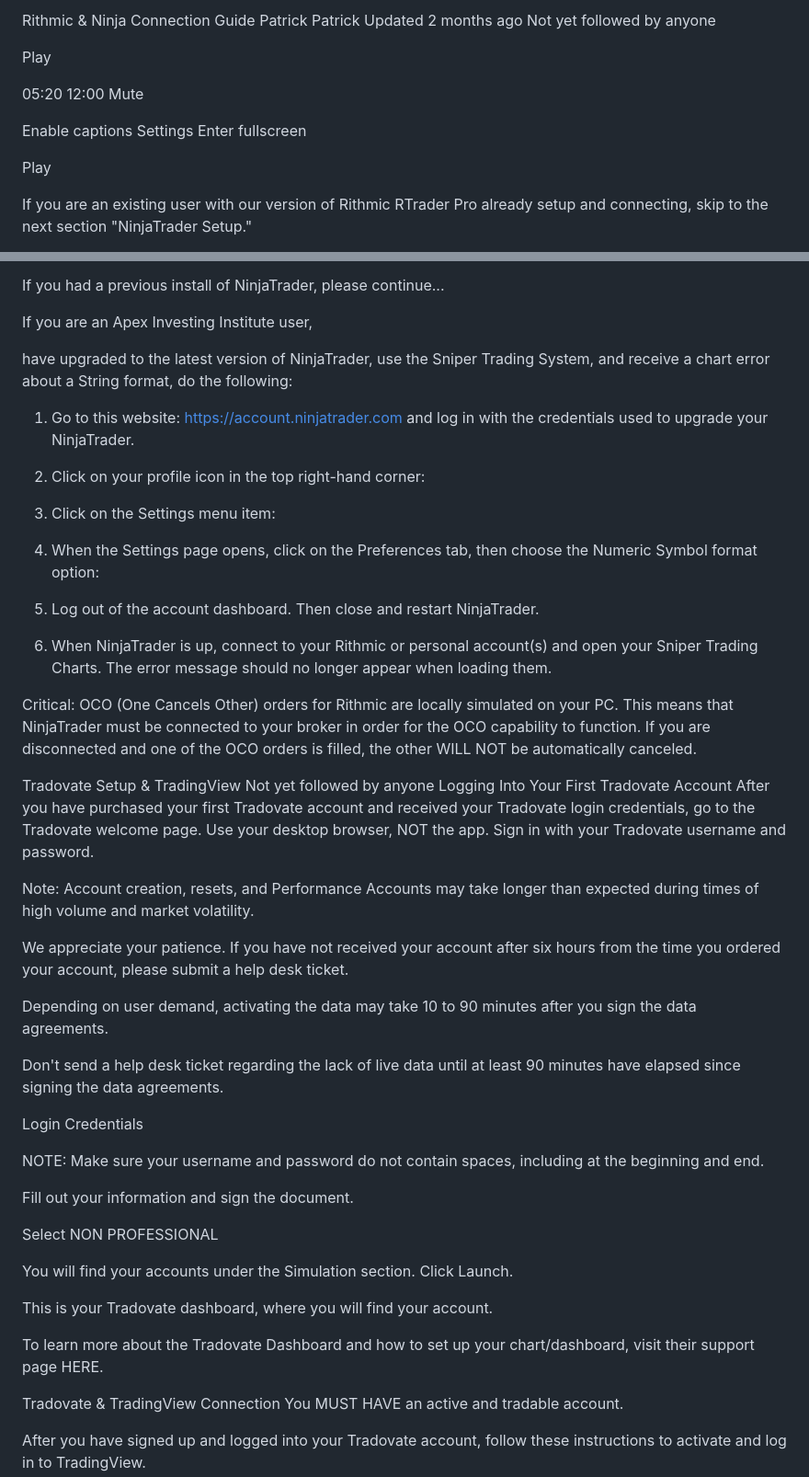
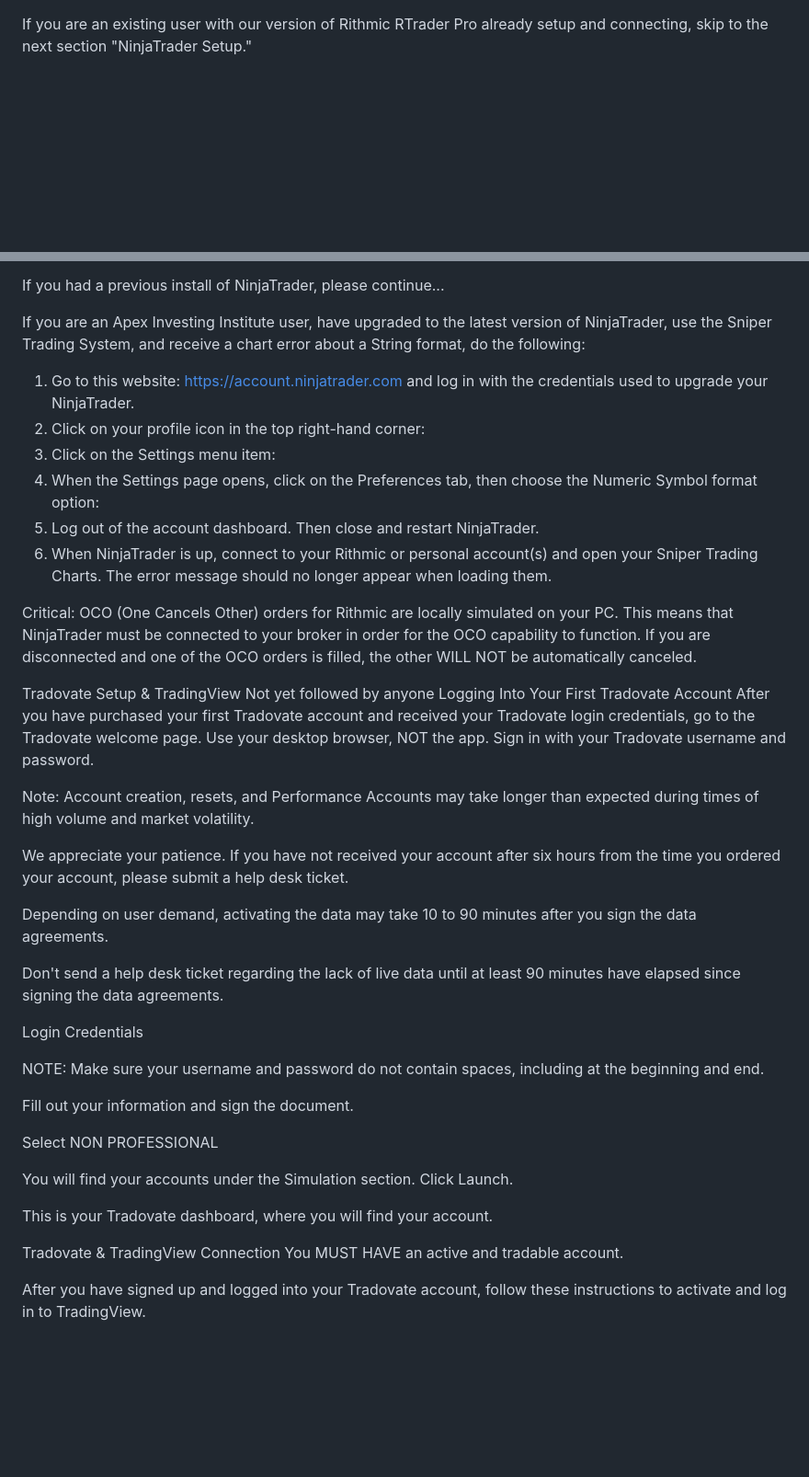
Before and after one commit to Zero-FA/faq-simulator, a Markdown page: faqs/platform-setup.md, 2 parts joined by grey strips. Shown at 92% size. Rendered like a GitHub page; blank space fills up the shorter version.

```diff
--- a/faqs/platform-setup.md
+++ b/faqs/platform-setup.md
@@ -1,25 +1,3 @@
-Rithmic & Ninja Connection Guide
-Patrick
-Patrick
-Updated 2 months ago
-Not yet followed by anyone
-
-
-Play
-
-
-05:20
-12:00
-Mute
-
-Enable captions
-Settings
-Enter fullscreen
-
-Play
-
-
-
 If you are an existing user with our version of Rithmic RTrader Pro already setup and connecting, skip to the next section "NinjaTrader Setup."
 
 If you are a new user and you have just purchased your first Rithmic account(s) from Apex Trader Funding,  please follow these instructions BEFORE going through the NinjaTrader setup.
@@ -191,40 +96,17 @@ AMD
 If you had a previous install of NinjaTrader, please continue...
 
 If you are an Apex Investing Institute user,
-
 have upgraded to the latest version of NinjaTrader,
 use the Sniper Trading System,
 and receive a chart error about a String format,
 do the following:
 
-
 1. Go to this website: https://account.ninjatrader.com and log in with the credentials used to upgrade your NinjaTrader.
-
-
-
 2. Click on your profile icon in the top right-hand corner:
-
-
-
-
-
-
-
 3. Click on the Settings menu item:
-
-
-
-
-
 4. When the Settings page opens, click on the Preferences tab, then choose the Numeric Symbol format option:
-
-
-
 5.  Log out of the account dashboard. Then close and restart NinjaTrader.
-
 6.  When NinjaTrader is up, connect to your Rithmic or personal account(s) and open your Sniper Trading Charts.  The error message should no longer appear when loading them.
-
-
 
 Critical:
 OCO (One Cancels Other) orders for Rithmic are locally simulated on your PC. This means that NinjaTrader must be connected to your broker in order for the OCO capability to function. If you are disconnected and one of the OCO orders is filled, the other WILL NOT be automatically canceled.
@@ -236,46 +118,23 @@ After you have purchased your first Tradovate account and received your Tradovat
 
 Note: Account creation, resets, and Performance Accounts may take longer than expected during times of high volume and market volatility.
 
-We appreciate your patience.  If you have not received your account after six hours from the time you ordered your account, please submit a help desk ticket.
+We appreciate your patience. If you have not received your account after six hours from the time you ordered your account, please submit a help desk ticket.
 
 Depending on user demand, activating the data may take 10 to 90 minutes after you sign the data agreements.
 
-
-
-Don't send a help desk ticket regarding the lack of live data until at least 90 minutes have elapsed since signing the data agreements.
+ Don't send a help desk ticket regarding the lack of live data until at least 90 minutes have elapsed since signing the data agreements.
 
 Login Credentials
 
-
 NOTE: Make sure your username and password do not contain spaces, including at the beginning and end.
-
-
-
-
 
 Fill out your information and sign the document.
 
 Select NON PROFESSIONAL
 
-
-
-
-
 You will find your accounts under the Simulation section. Click Launch.
 
-
-
-
-
 This is your Tradovate dashboard, where you will find your account.
-
-
-
-
-
-To learn more about the Tradovate Dashboard and how to set up your chart/dashboard, visit their support page HERE.
-
-
 
 Tradovate & TradingView Connection
 You MUST HAVE an active and tradable account.
```
Also changed, not shown: other parts of faqs/platform-setup.md (+0 -148 lines).
